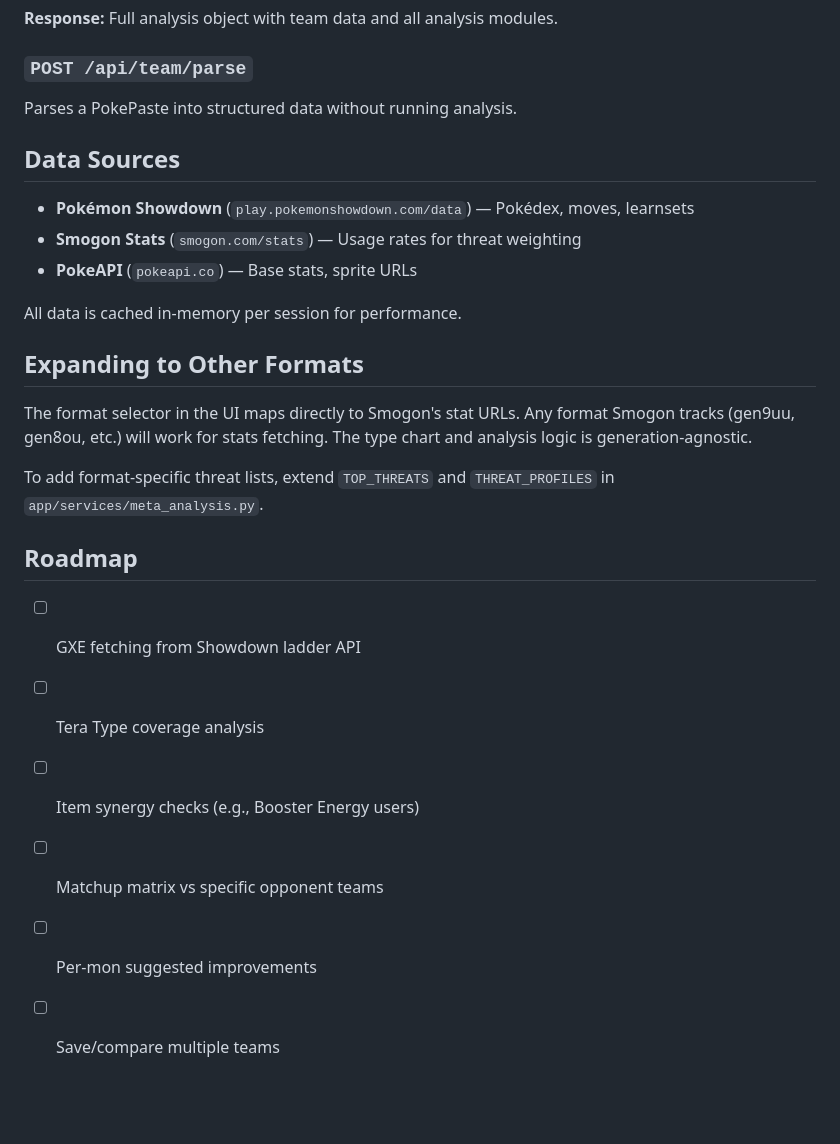
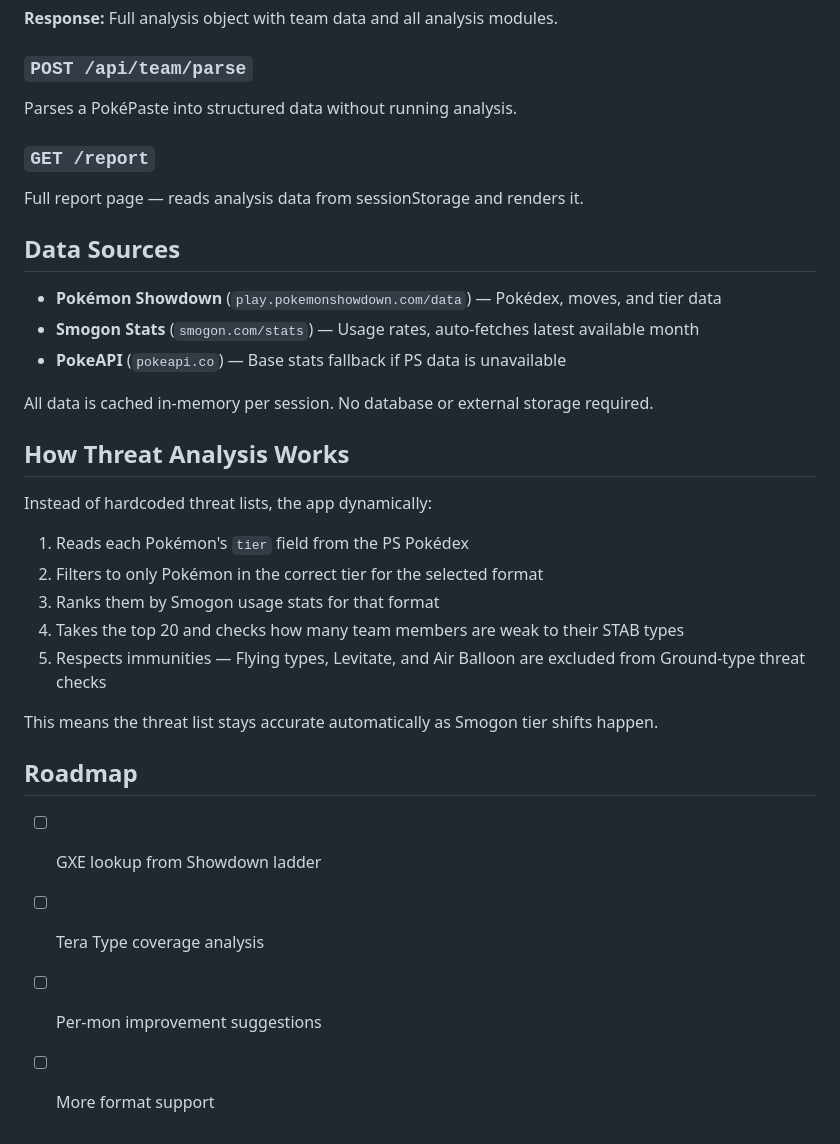
Before and after one commit to coralcarpy/Showdown-Team-Analysis, a Markdown page: README.md, the part around one of its changes. GitHub-like rendering; blank space fills up the shorter version.

```diff
--- a/README.md
+++ b/README.md
@@ -65,27 +72,33 @@ Main analysis endpoint. Accepts a PokePaste and returns full analysis.
 **Response:** Full analysis object with team data and all analysis modules.
 
 ### `POST /api/team/parse`
-Parses a PokePaste into structured data without running analysis.
+Parses a PokéPaste into structured data without running analysis.
+
+### `GET /report`
+Full report page — reads analysis data from sessionStorage and renders it.
 
 ## Data Sources
 
-- **Pokémon Showdown** (`play.pokemonshowdown.com/data`) — Pokédex, moves, learnsets
-- **Smogon Stats** (`smogon.com/stats`) — Usage rates for threat weighting
-- **PokeAPI** (`pokeapi.co`) — Base stats, sprite URLs
+- **Pokémon Showdown** (`play.pokemonshowdown.com/data`) — Pokédex, moves, and tier data
+- **Smogon Stats** (`smogon.com/stats`) — Usage rates, auto-fetches latest available month
+- **PokeAPI** (`pokeapi.co`) — Base stats fallback if PS data is unavailable
 
-All data is cached in-memory per session for performance.
+All data is cached in-memory per session. No database or external storage required.
 
-## Expanding to Other Formats
+## How Threat Analysis Works
 
-The format selector in the UI maps directly to Smogon's stat URLs. Any format Smogon tracks (gen9uu, gen8ou, etc.) will work for stats fetching. The type chart and analysis logic is generation-agnostic.
+Instead of hardcoded threat lists, the app dynamically:
+1. Reads each Pokémon's `tier` field from the PS Pokédex
+2. Filters to only Pokémon in the correct tier for the selected format
+3. Ranks them by Smogon usage stats for that format
+4. Takes the top 20 and checks how many team members are weak to their STAB types
+5. Respects immunities — Flying types, Levitate, and Air Balloon are excluded from Ground-type threat checks
 
-To add format-specific threat lists, extend `TOP_THREATS` and `THREAT_PROFILES` in `app/services/meta_analysis.py`.
+This means the threat list stays accurate automatically as Smogon tier shifts happen.
 
 ## Roadmap
 
-- [ ] GXE fetching from Showdown ladder API
+- [ ] GXE lookup from Showdown ladder
 - [ ] Tera Type coverage analysis
-- [ ] Item synergy checks (e.g., Booster Energy users)
-- [ ] Matchup matrix vs specific opponent teams
-- [ ] Per-mon suggested improvements
-- [ ] Save/compare multiple teams
+- [ ] Per-mon improvement suggestions
+- [ ] More format support
```
Also changed, not shown: other parts of README.md (+23 -16 lines).
